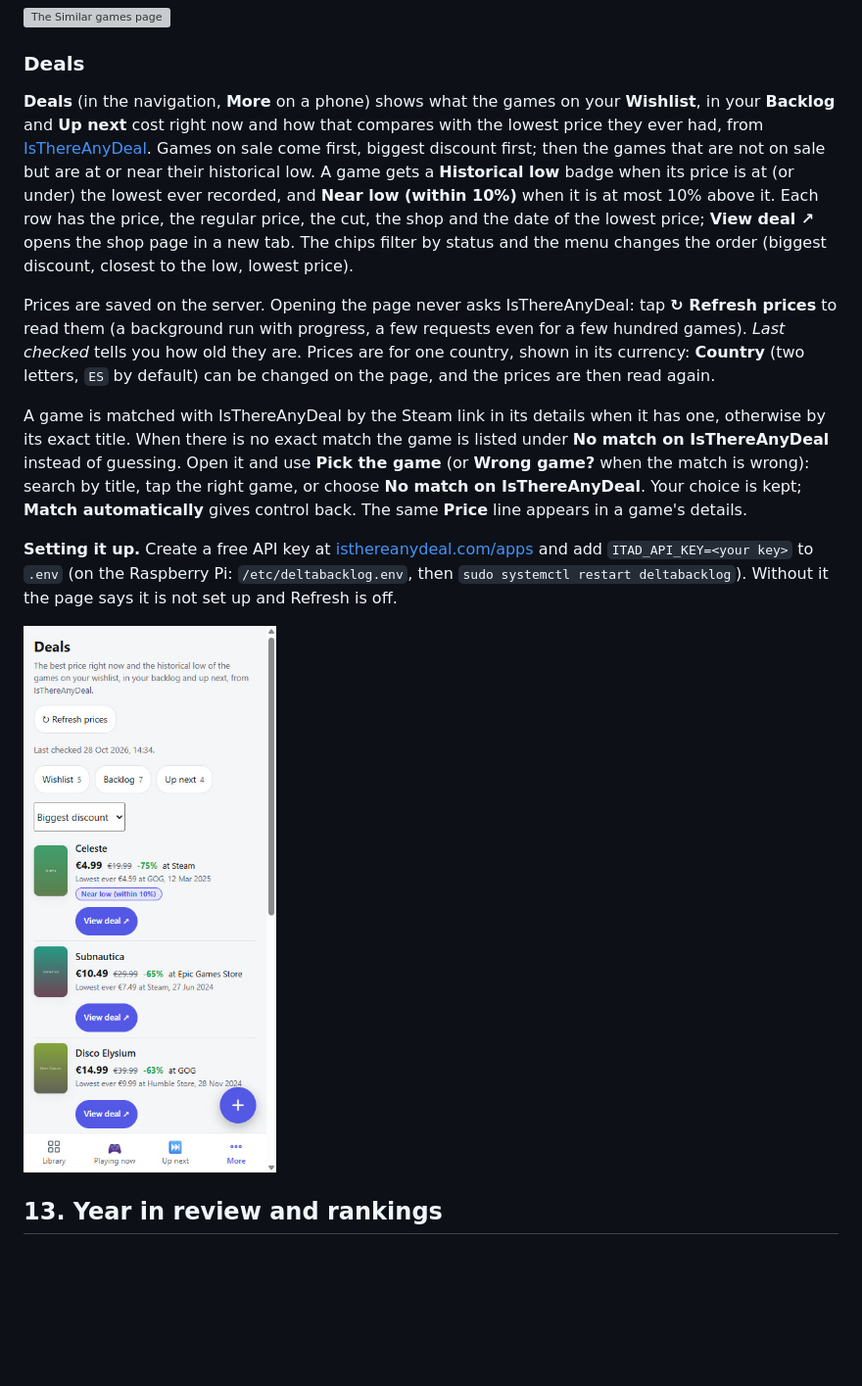
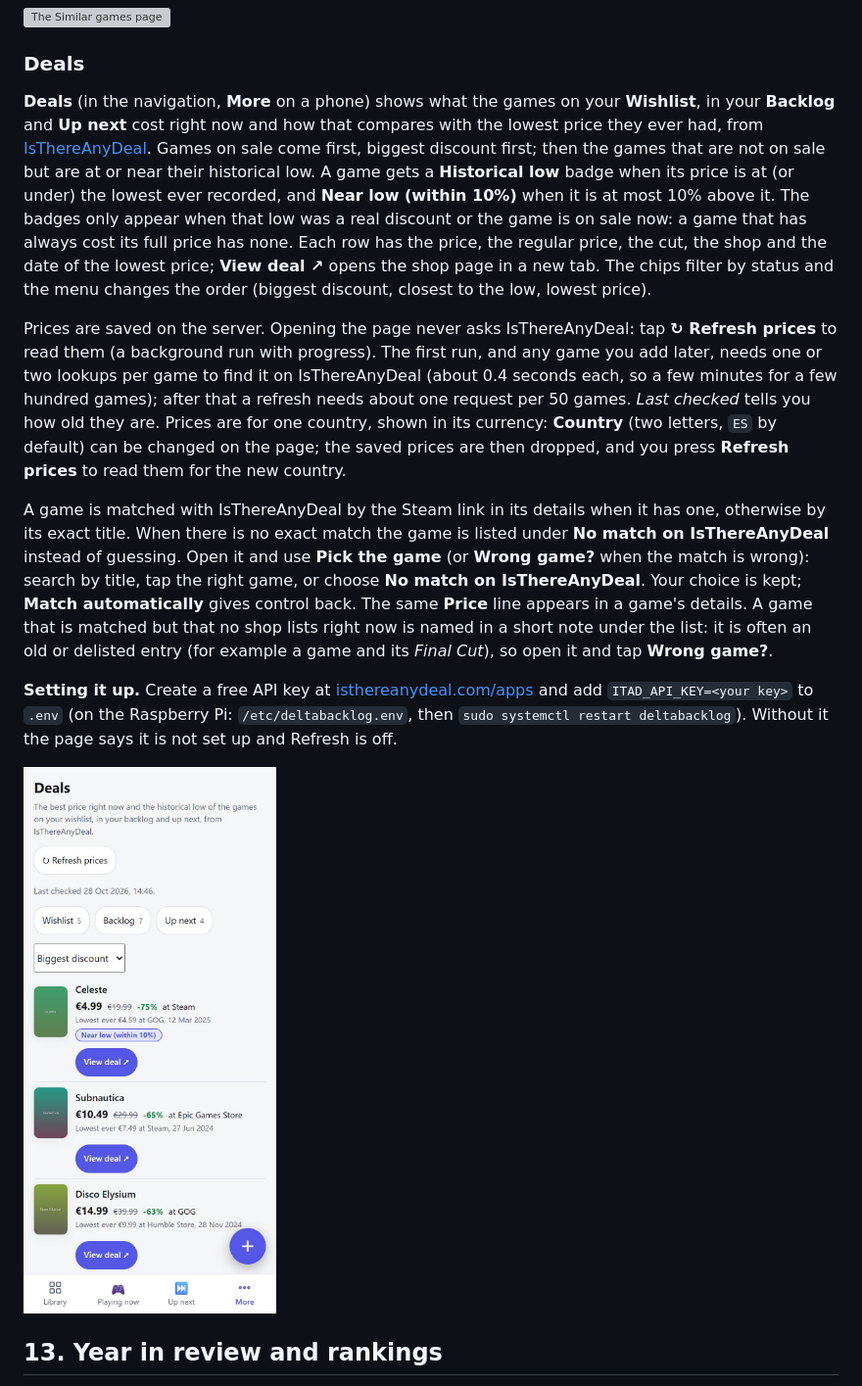
Before and after one commit to Deinigu/DeltaBacklog, a Markdown page: docs/user-manual.md, the part around the change. Shown at 98% size. Drawn GitHub-style; pictures changed too: docs/img/deals-phone.jpg; blank space fills up the shorter version; grey boxes are pictures that could not be loaded.

Commit message:
PR 7 review fixes: guard price writes against a match or country changed mid-refresh, badges only for real discounts, docs, contrast, 2x screenshot, no-shop hint

```diff
--- a/docs/user-manual.md
+++ b/docs/user-manual.md
@@ -296,11 +296,11 @@ The suggestions are saved on the server. Opening the page never asks IGDB: tap *
 
 ### Deals
 
-**Deals** (in the navigation, **More** on a phone) shows what the games on your **Wishlist**, in your **Backlog** and **Up next** cost right now and how that compares with the lowest price they ever had, from [IsThereAnyDeal](https://isthereanydeal.com). Games on sale come first, biggest discount first; then the games that are not on sale but are at or near their historical low. A game gets a **Historical low** badge when its price is at (or under) the lowest ever recorded, and **Near low (within 10%)** when it is at most 10% above it. Each row has the price, the regular price, the cut, the shop and the date of the lowest price; **View deal ↗** opens the shop page in a new tab. The chips filter by status and the menu changes the order (biggest discount, closest to the low, lowest price).
+**Deals** (in the navigation, **More** on a phone) shows what the games on your **Wishlist**, in your **Backlog** and **Up next** cost right now and how that compares with the lowest price they ever had, from [IsThereAnyDeal](https://isthereanydeal.com). Games on sale come first, biggest discount first; then the games that are not on sale but are at or near their historical low. A game gets a **Historical low** badge when its price is at (or under) the lowest ever recorded, and **Near low (within 10%)** when it is at most 10% above it. The badges only appear when that low was a real discount or the game is on sale now: a game that has always cost its full price has none. Each row has the price, the regular price, the cut, the shop and the date of the lowest price; **View deal ↗** opens the shop page in a new tab. The chips filter by status and the menu changes the order (biggest discount, closest to the low, lowest price).
 
-Prices are saved on the server. Opening the page never asks IsThereAnyDeal: tap **↻ Refresh prices** to read them (a background run with progress, a few requests even for a few hundred games). *Last checked* tells you how old they are. Prices are for one country, shown in its currency: **Country** (two letters, `ES` by default) can be changed on the page, and the prices are then read again.
+Prices are saved on the server. Opening the page never asks IsThereAnyDeal: tap **↻ Refresh prices** to read them (a background run with progress). The first run, and any game you add later, needs one or two lookups per game to find it on IsThereAnyDeal (about 0.4 seconds each, so a few minutes for a few hundred games); after that a refresh needs about one request per 50 games. *Last checked* tells you how old they are. Prices are for one country, shown in its currency: **Country** (two letters, `ES` by default) can be changed on the page; the saved prices are then dropped, and you press **Refresh prices** to read them for the new country.
 
-A game is matched with IsThereAnyDeal by the Steam link in its details when it has one, otherwise by its exact title. When there is no exact match the game is listed under **No match on IsThereAnyDeal** instead of guessing. Open it and use **Pick the game** (or **Wrong game?** when the match is wrong): search by title, tap the right game, or choose **No match on IsThereAnyDeal**. Your choice is kept; **Match automatically** gives control back. The same **Price** line appears in a game's details.
+A game is matched with IsThereAnyDeal by the Steam link in its details when it has one, otherwise by its exact title. When there is no exact match the game is listed under **No match on IsThereAnyDeal** instead of guessing. Open it and use **Pick the game** (or **Wrong game?** when the match is wrong): search by title, tap the right game, or choose **No match on IsThereAnyDeal**. Your choice is kept; **Match automatically** gives control back. The same **Price** line appears in a game's details. A game that is matched but that no shop lists right now is named in a short note under the list: it is often an old or delisted entry (for example a game and its *Final Cut*), so open it and tap **Wrong game?**.
 
 **Setting it up.** Create a free API key at [isthereanydeal.com/apps](https://isthereanydeal.com/apps/) and add `ITAD_API_KEY=<your key>` to `.env` (on the Raspberry Pi: `/etc/deltabacklog.env`, then `sudo systemctl restart deltabacklog`). Without it the page says it is not set up and Refresh is off.
 
```
Also changed, not shown: CHANGELOG.md (+1 -1 lines), docs/developer-manual.md (+1 -2 lines), 6 other files.
